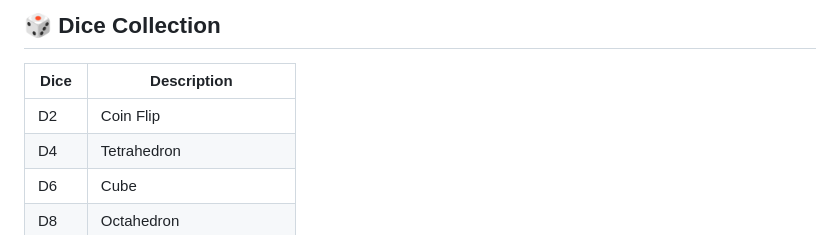
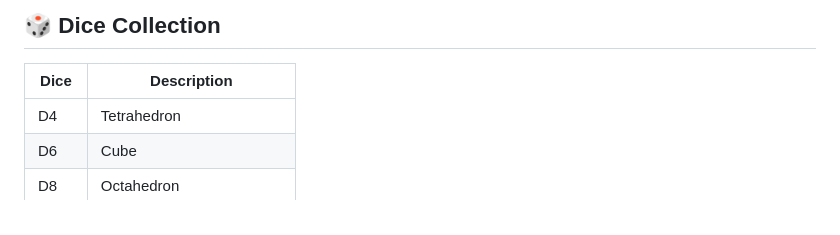
Before and after one commit to paulo-ricardo-ffg/RollTogether, a Markdown page: README.md, the part around the change. Rendered like a GitHub page.

```diff
--- a/README.md
+++ b/README.md
@@ -32,7 +32,6 @@ https://paulo-ricardo-ffg.github.io/RollTogether/
 
 | Dice | Description              |
 | ---- | ------------------------ |
-| D2   | Coin Flip                |
 | D4   | Tetrahedron              |
 | D6   | Cube                     |
 | D8   | Octahedron               |
```
